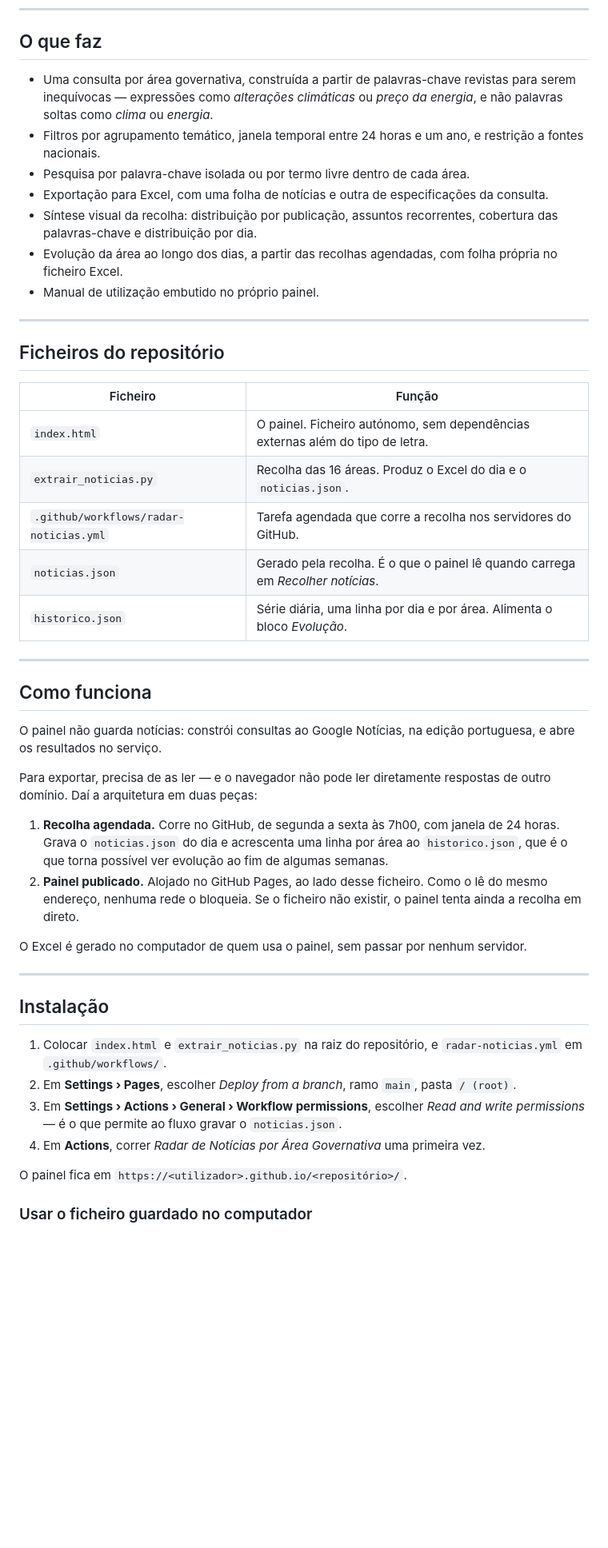
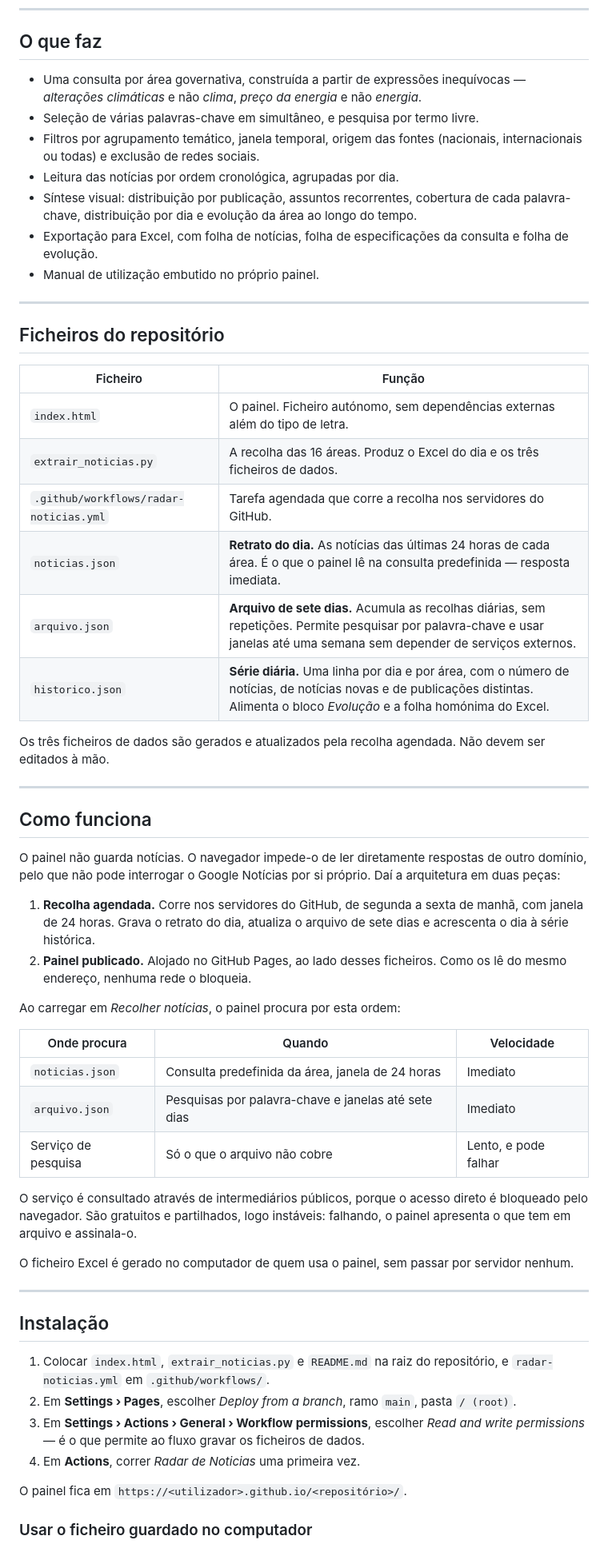
Before and after one commit to celine-mestre/radar-noticias, a Markdown page: README.md, the part around one of its changes. Shown at 80% size. GitHub-like rendering; blank space fills up the shorter version.

```diff
--- a/README.md
+++ b/README.md
@@ -12,18 +12,16 @@ Unidade de Pesquisa e Estatísticas
 
 ## O que faz
 
-- Uma consulta por área governativa, construída a partir de palavras-chave revistas
-  para serem inequívocas — expressões como *alterações climáticas* ou *preço da
-  energia*, e não palavras soltas como *clima* ou *energia*.
-- Filtros por agrupamento temático, janela temporal entre 24 horas e um ano, e
-  restrição a fontes nacionais.
-- Pesquisa por palavra-chave isolada ou por termo livre dentro de cada área.
-- Exportação para Excel, com uma folha de notícias e outra de especificações da
-  consulta.
-- Síntese visual da recolha: distribuição por publicação, assuntos recorrentes,
-  cobertura das palavras-chave e distribuição por dia.
-- Evolução da área ao longo dos dias, a partir das recolhas agendadas, com folha
-  própria no ficheiro Excel.
+- Uma consulta por área governativa, construída a partir de expressões inequívocas
+  — *alterações climáticas* e não *clima*, *preço da energia* e não *energia*.
+- Seleção de várias palavras-chave em simultâneo, e pesquisa por termo livre.
+- Filtros por agrupamento temático, janela temporal, origem das fontes (nacionais,
+  internacionais ou todas) e exclusão de redes sociais.
+- Leitura das notícias por ordem cronológica, agrupadas por dia.
+- Síntese visual: distribuição por publicação, assuntos recorrentes, cobertura de
+  cada palavra-chave, distribuição por dia e evolução da área ao longo do tempo.
+- Exportação para Excel, com folha de notícias, folha de especificações da consulta
+  e folha de evolução.
 - Manual de utilização embutido no próprio painel.
 
 ---
@@ -33,41 +31,54 @@ Unidade de Pesquisa e Estatísticas
 | Ficheiro | Função |
 |---|---|
 | `index.html` | O painel. Ficheiro autónomo, sem dependências externas além do tipo de letra. |
-| `extrair_noticias.py` | Recolha das 16 áreas. Produz o Excel do dia e o `noticias.json`. |
+| `extrair_noticias.py` | A recolha das 16 áreas. Produz o Excel do dia e os três ficheiros de dados. |
 | `.github/workflows/radar-noticias.yml` | Tarefa agendada que corre a recolha nos servidores do GitHub. |
-| `noticias.json` | Gerado pela recolha. É o que o painel lê quando carrega em *Recolher notícias*. |
-| `historico.json` | Série diária, uma linha por dia e por área. Alimenta o bloco *Evolução*. |
+| `noticias.json` | **Retrato do dia.** As notícias das últimas 24 horas de cada área. É o que o painel lê na consulta predefinida — resposta imediata. |
+| `arquivo.json` | **Arquivo de sete dias.** Acumula as recolhas diárias, sem repetições. Permite pesquisar por palavra-chave e usar janelas até uma semana sem depender de serviços externos. |
+| `historico.json` | **Série diária.** Uma linha por dia e por área, com o número de notícias, de notícias novas e de publicações distintas. Alimenta o bloco *Evolução* e a folha homónima do Excel. |
+
+Os três ficheiros de dados são gerados e atualizados pela recolha agendada. Não
+devem ser editados à mão.
 
 ---
 
 ## Como funciona
 
-O painel não guarda notícias: constrói consultas ao Google Notícias, na edição
-portuguesa, e abre os resultados no serviço.
+O painel não guarda notícias. O navegador impede-o de ler diretamente respostas de
+outro domínio, pelo que não pode interrogar o Google Notícias por si próprio. Daí a
+arquitetura em duas peças:
 
-Para exportar, precisa de as ler — e o navegador não pode ler diretamente respostas
-de outro domínio. Daí a arquitetura em duas peças:
+1. **Recolha agendada.** Corre nos servidores do GitHub, de segunda a sexta de
+   manhã, com janela de 24 horas. Grava o retrato do dia, atualiza o arquivo de
+   sete dias e acrescenta o dia à série histórica.
+2. **Painel publicado.** Alojado no GitHub Pages, ao lado desses ficheiros. Como os
+   lê do mesmo endereço, nenhuma rede o bloqueia.
 
-1. **Recolha agendada.** Corre no GitHub, de segunda a sexta às 7h00, com janela de
-   24 horas. Grava o `noticias.json` do dia e acrescenta uma linha por área ao
-   `historico.json`, que é o que torna possível ver evolução ao fim de algumas
-   semanas.
-2. **Painel publicado.** Alojado no GitHub Pages, ao lado desse ficheiro. Como o lê
-   do mesmo endereço, nenhuma rede o bloqueia. Se o ficheiro não existir, o painel
-   tenta ainda a recolha em direto.
+Ao carregar em *Recolher notícias*, o painel procura por esta ordem:
 
-O Excel é gerado no computador de quem usa o painel, sem passar por nenhum servidor.
+| Onde procura | Quando | Velocidade |
+|---|---|---|
+| `noticias.json` | Consulta predefinida da área, janela de 24 horas | Imediato |
+| `arquivo.json` | Pesquisas por palavra-chave e janelas até sete dias | Imediato |
+| Serviço de pesquisa | Só o que o arquivo não cobre | Lento, e pode falhar |
+
+O serviço é consultado através de intermediários públicos, porque o acesso direto é
+bloqueado pelo navegador. São gratuitos e partilhados, logo instáveis: falhando, o
+painel apresenta o que tem em arquivo e assinala-o.
+
+O ficheiro Excel é gerado no computador de quem usa o painel, sem passar por
+servidor nenhum.
 
 ---
 
 ## Instalação
 
-1. Colocar `index.html` e `extrair_noticias.py` na raiz do repositório, e
-   `radar-noticias.yml` em `.github/workflows/`.
+1. Colocar `index.html`, `extrair_noticias.py` e `README.md` na raiz do repositório,
+   e `radar-noticias.yml` em `.github/workflows/`.
 2. Em **Settings › Pages**, escolher *Deploy from a branch*, ramo `main`, pasta `/ (root)`.
 3. Em **Settings › Actions › General › Workflow permissions**, escolher
-   *Read and write permissions* — é o que permite ao fluxo gravar o `noticias.json`.
-4. Em **Actions**, correr *Radar de Notícias por Área Governativa* uma primeira vez.
+   *Read and write permissions* — é o que permite ao fluxo gravar os ficheiros de dados.
+4. Em **Actions**, correr *Radar de Noticias* uma primeira vez.
 
 O painel fica em `https://<utilizador>.github.io/<repositório>/`.
 
```
Also changed, not shown: other parts of README.md (+21 -17 lines).
